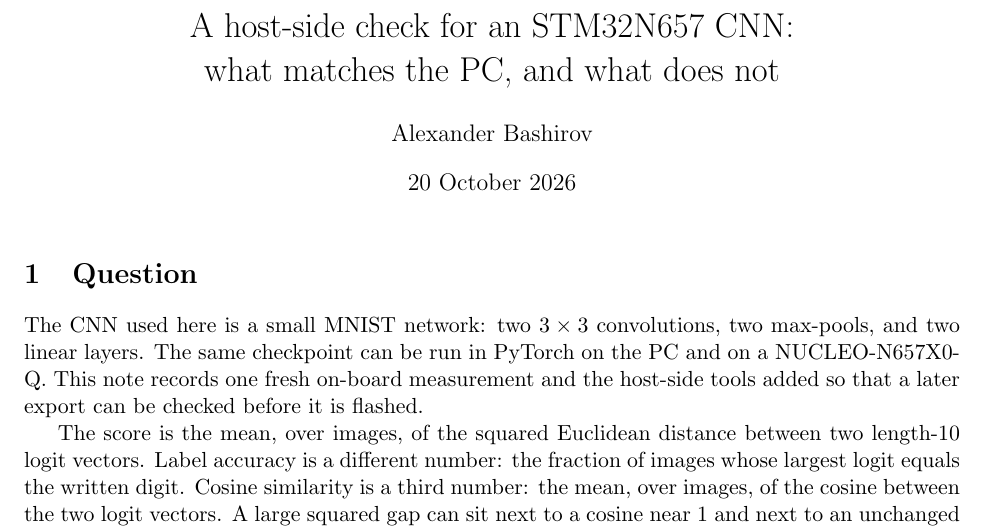
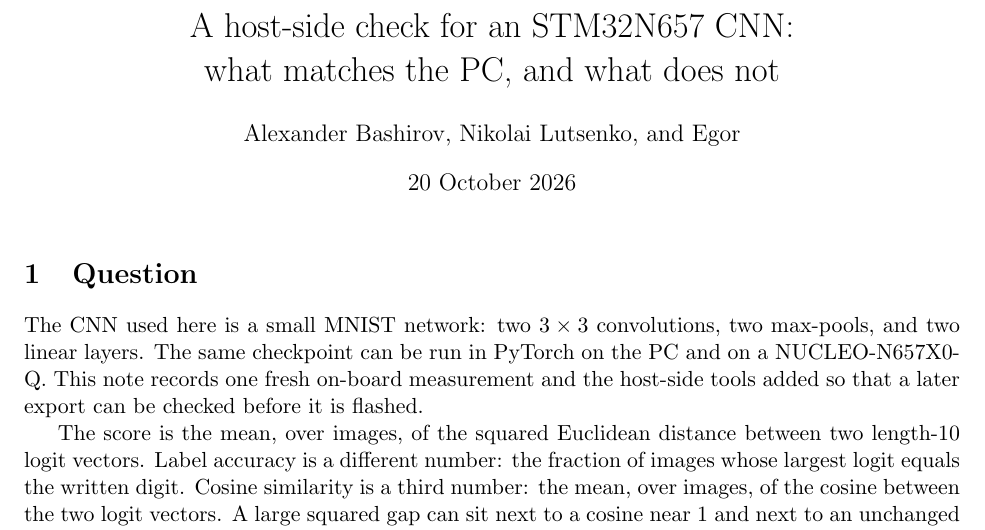
Before and after one commit to NickElixir/FSE4AI-stm32nn, a LaTeX document (reports/stm32nn_report/main.tex): part of page 1 of 4, cut so that both start at the same text. Compiled offline with pdfLaTeX.

Commit message:
Name all three authors on the measurement note.

```diff
--- a/reports/stm32nn_report/main.tex
+++ b/reports/stm32nn_report/main.tex
@@ -8,7 +8,7 @@
 
 \title{A host-side check for an STM32N657 CNN:\\
 what matches the PC, and what does not}
-\author{Alexander Bashirov}
+\author{Alexander Bashirov, Nikolai Lutsenko, and Egor}
 \date{20 October 2026}
 
 \begin{document}
```
Also changed, not shown: reports/stm32nn_report/main.pdf, 1 other file.
